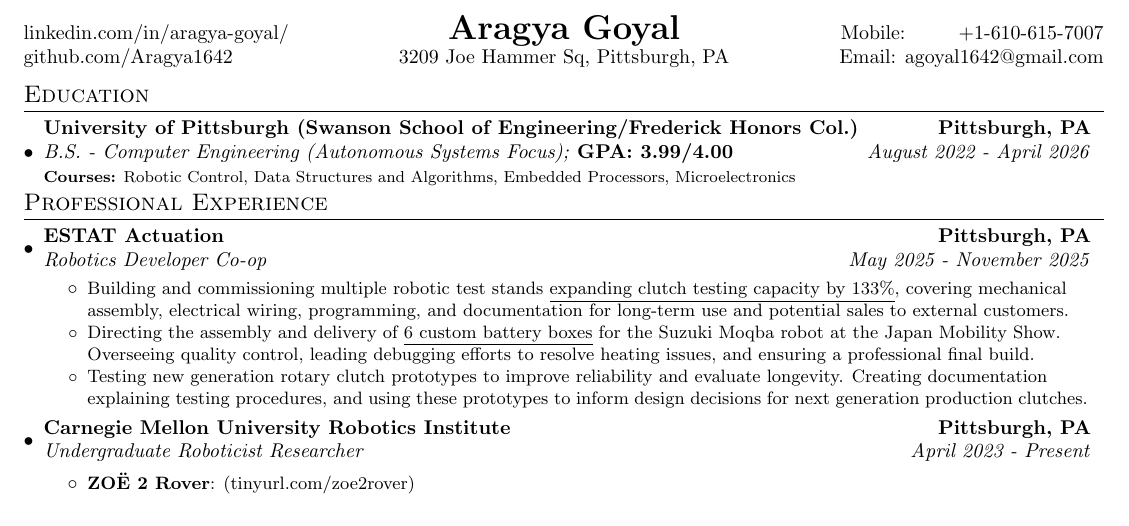
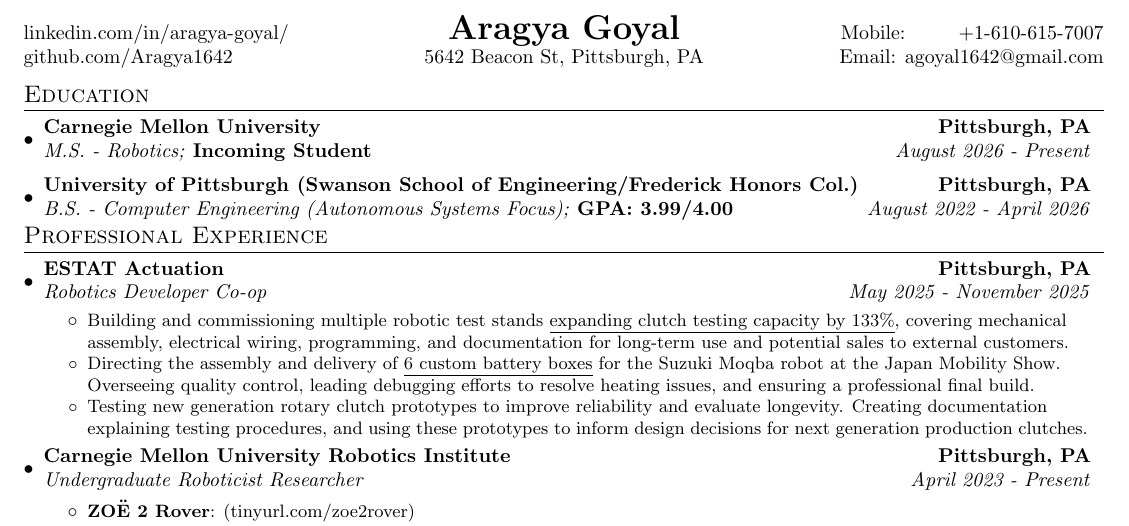
Before and after one commit to Aragya1642/Aragya_Resume, a LaTeX document (main.tex): part of page 1 of 2, cut so that both start at the same text. Compiled offline with pdfLaTeX.

Commit message:
Adds CMU and changes address. Spacing in code is WIP

```diff
--- a/main.tex
+++ b/main.tex
@@ -68,12 +68,11 @@
     \end{tabular*}\vspace{-5pt}
 }
 
-\newcommand{\educationSubheading}[6]{
+\newcommand{\educationSubheading}[5]{
   \vspace{-1pt}\item
     \begin{tabular*}{0.97\textwidth}{l@{\extracolsep{\fill}}r}
       \textbf{#1} & \textbf{#2} \\
-      \textit{#3}\textbf{#4} & \textit{#5} \\
-      \footnotesize{\textbf{Courses:} #6}
+      \textit{#3}\textbf{#4} & \textit{#5}
     \end{tabular*}\vspace{-5pt}
 }
 
@@ -98,22 +97,18 @@
 %----------HEADING-----------------
 \begin{tabular*}{\textwidth}{@{\extracolsep{\fill}}l c r}
   \href{https://www.linkedin.com/in/aragya-goyal/}{linkedin.com/in/aragya-goyal/} & \LARGE{\textbf{Aragya Goyal}} & Mobile:~~~~~~~~+1-610-615-7007 \\
-  \href{https://github.com/Aragya1642}{github.com/Aragya1642} & 3209 Joe Hammer Sq, Pittsburgh, PA & Email: \href{mailto:}{agoyal1642@gmail.com} \\
+  \href{https://github.com/Aragya1642}{github.com/Aragya1642} & 5642 Beacon St, Pittsburgh, PA & Email: \href{mailto:}{agoyal1642@gmail.com} \\
 \end{tabular*}
-
-% \begin{tabular*}{\textwidth}{l@{\extracolsep{\fill}}r}
-%     \multicolumn{2}{c}{\textbf{\LARGE Aragya Goyal}} \\
-%     \href{https://www.linkedin.com/in/aragya-goyal/}{Linkedin: linkedin.com/in/aragya-goyal/} & Mobile:~~~~~~~~+1-610-615-7007 \\
-%     \href{https://github.com/Aragya1642}{Github: ~~github.com/Aragya1642} & Email: \href{mailto:}{agoyal1642@gmail.com}\\
-% \end{tabular*}
 
 %-----------EDUCATION-----------------
 \section{Education}
   \resumeSubHeadingListStart
     \educationSubheading
+      {Carnegie Mellon University}{Pittsburgh, PA}
+      {M.S. - Robotics; }{Incoming Student}{August 2026 - Present}
+    \educationSubheading
       {University of Pittsburgh (Swanson School of Engineering/Frederick Honors Col.)}{Pittsburgh, PA}
       {B.S. - Computer Engineering (Autonomous Systems Focus); }{GPA: 3.99/4.00}{August 2022 - April 2026}
-            {Robotic Control, Data Structures and Algorithms, Embedded Processors, Microelectronics}
   \resumeSubHeadingListEnd
 
 %-----------RESEARCH EXPERIENCE-----------------
```
Also changed, not shown: main.pdf. Lines whose indentation alone changed are shown as unchanged.
